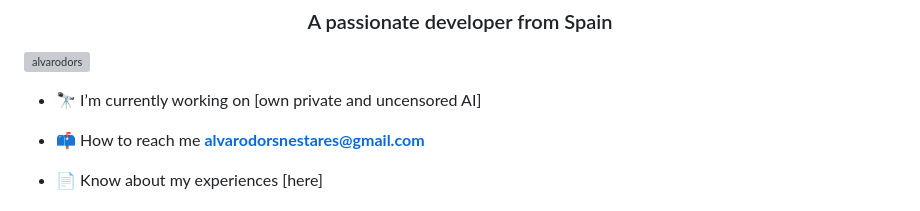
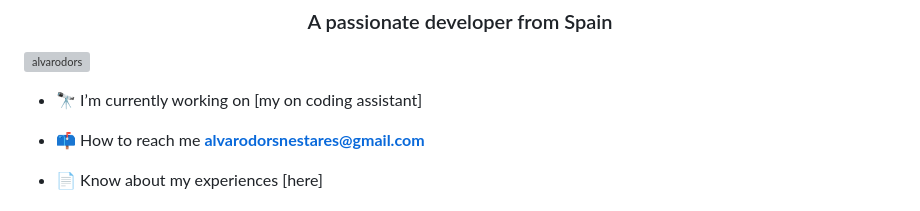
Before and after one commit to AlvarodOrs/AlvarodOrs, a Markdown page: README.md, the part around the change. Rendered like a GitHub page; grey boxes are pictures that could not be loaded.

```diff
--- a/README.md
+++ b/README.md
@@ -3,7 +3,7 @@
 
 <p align="left"> <img src="https://komarev.com/ghpvc/?username=alvarodors&label=Profile%20views&color=0e75b6&style=flat" alt="alvarodors" /> </p>
 
-- 🔭 I’m currently working on [own private and uncensored AI]
+- 🔭 I’m currently working on [my on coding assistant]
   <!---
   (linkAI)
   -->
```
